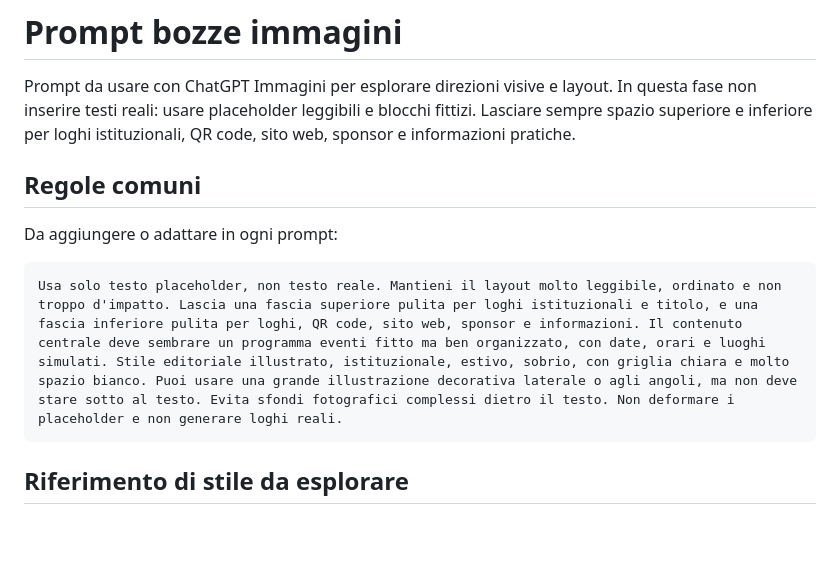
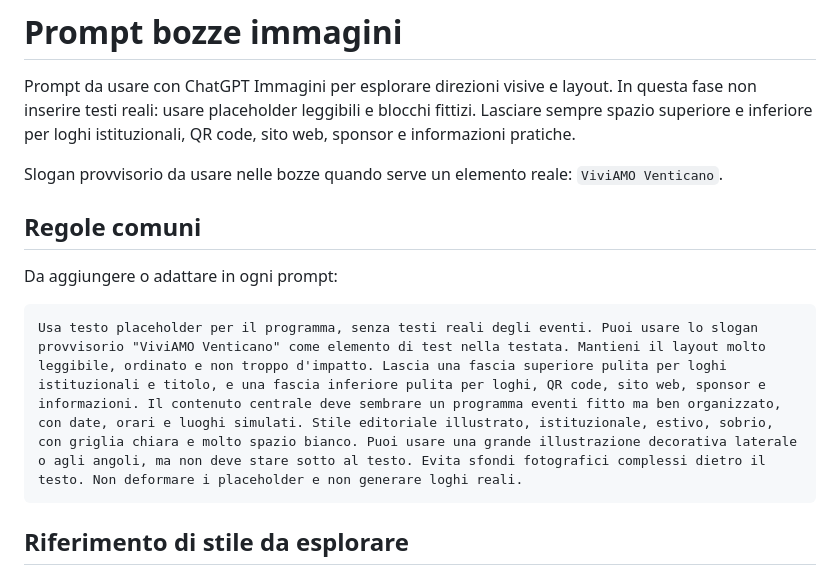
Before and after one commit to D3Br4nd/estate-venticanese-2026, a Markdown page: prompt-bozze-immagini.md, the part around the change. Rendered like a GitHub page; blank space fills up the shorter version.

````diff
--- a/prompt-bozze-immagini.md
+++ b/prompt-bozze-immagini.md
@@ -1,13 +1,15 @@
 # Prompt bozze immagini
 
 Prompt da usare con ChatGPT Immagini per esplorare direzioni visive e layout. In questa fase non inserire testi reali: usare placeholder leggibili e blocchi fittizi. Lasciare sempre spazio superiore e inferiore per loghi istituzionali, QR code, sito web, sponsor e informazioni pratiche.
+
+Slogan provvisorio da usare nelle bozze quando serve un elemento reale: `ViviAMO Venticano`.
 
 ## Regole comuni
 
 Da aggiungere o adattare in ogni prompt:
 
 ```text
-Usa solo testo placeholder, non testo reale. Mantieni il layout molto leggibile, ordinato e non troppo d'impatto. Lascia una fascia superiore pulita per loghi istituzionali e titolo, e una fascia inferiore pulita per loghi, QR code, sito web, sponsor e informazioni. Il contenuto centrale deve sembrare un programma eventi fitto ma ben organizzato, con date, orari e luoghi simulati. Stile editoriale illustrato, istituzionale, estivo, sobrio, con griglia chiara e molto spazio bianco. Puoi usare una grande illustrazione decorativa laterale o agli angoli, ma non deve stare sotto al testo. Evita sfondi fotografici complessi dietro il testo. Non deformare i placeholder e non generare loghi reali.
+Usa testo placeholder per il programma, senza testi reali degli eventi. Puoi usare lo slogan provvisorio "ViviAMO Venticano" come elemento di test nella testata. Mantieni il layout molto leggibile, ordinato e non troppo d'impatto. Lascia una fascia superiore pulita per loghi istituzionali e titolo, e una fascia inferiore pulita per loghi, QR code, sito web, sponsor e informazioni. Il contenuto centrale deve sembrare un programma eventi fitto ma ben organizzato, con date, orari e luoghi simulati. Stile editoriale illustrato, istituzionale, estivo, sobrio, con griglia chiara e molto spazio bianco. Puoi usare una grande illustrazione decorativa laterale o agli angoli, ma non deve stare sotto al testo. Evita sfondi fotografici complessi dietro il testo. Non deformare i placeholder e non generare loghi reali.
 ```
 
 ## Riferimento di stile da esplorare
````
Also changed, not shown: README.md (+3 -0 lines), elenco-eventi.md (added, +49 -0 lines).
